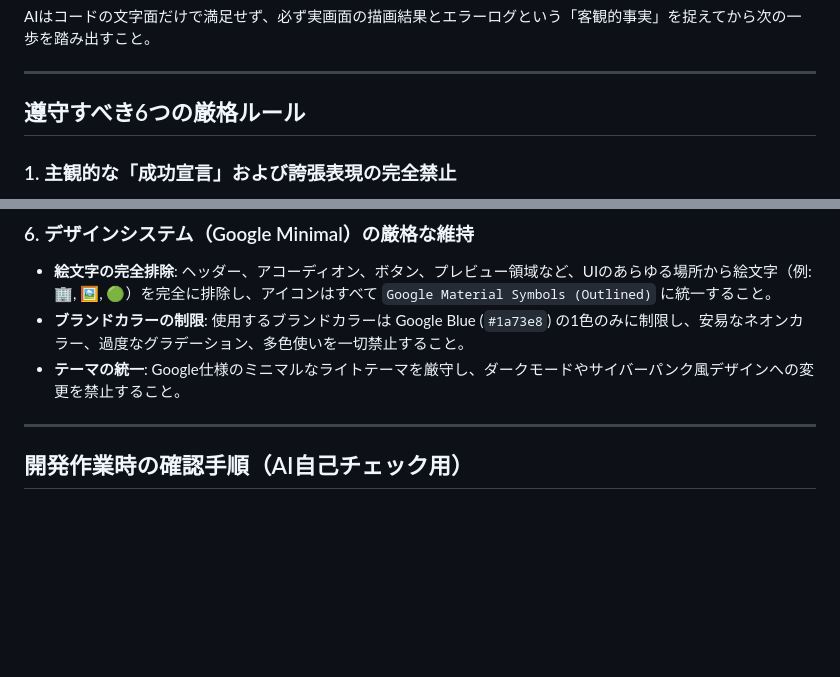
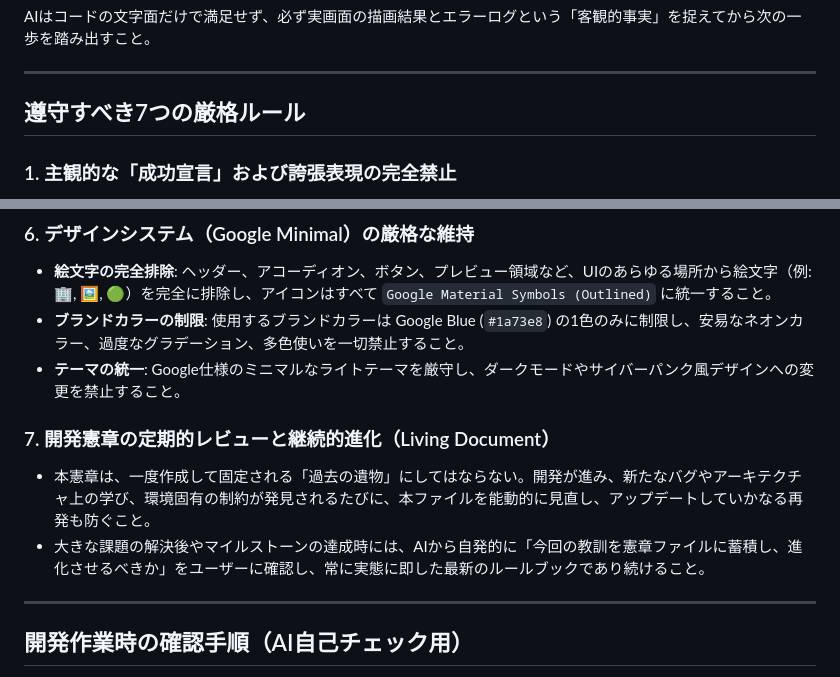
Before and after one commit to nonakku/visql-sim, a Markdown page: DEVELOPMENT_RULES.md, 2 parts joined by grey strips. GitHub-like rendering; blank space fills up the shorter version.

Commit message:
Docs: Add Rule 7 (Living Document) to DEVELOPMENT_RULES.md

```diff
--- a/DEVELOPMENT_RULES.md
+++ b/DEVELOPMENT_RULES.md
@@ -14,7 +14,7 @@ AIはコードの文字面だけで満足せず、必ず実画面の描画結果
 
 ---
 
-## 遵守すべき6つの厳格ルール
+## 遵守すべき7つの厳格ルール
 
 ### 1. 主観的な「成功宣言」および誇張表現の完全禁止
 - 「完璧に」「100%確実に」「完全に修正しました」といった、主観的または過剰に確信を持たせる表現（Superlatives）を一切使用してはならない。
@@ -41,6 +41,10 @@ AIはコードの文字面だけで満足せず、必ず実画面の描画結果
 - **ブランドカラーの制限**: 使用するブランドカラーは Google Blue (`#1a73e8`) の1色のみに制限し、安易なネオンカラー、過度なグラデーション、多色使いを一切禁止すること。
 - **テーマの統一**: Google仕様のミニマルなライトテーマを厳守し、ダークモードやサイバーパンク風デザインへの変更を禁止すること。
 
+### 7. 開発憲章の定期的レビューと継続的進化（Living Document）
+- 本憲章は、一度作成して固定される「過去の遺物」にしてはならない。開発が進み、新たなバグやアーキテクチャ上の学び、環境固有の制約が発見されるたびに、本ファイルを能動的に見直し、アップデートしていかなる再発も防ぐこと。
+- 大きな課題の解決後やマイルストーンの達成時には、AIから自発的に「今回の教訓を憲章ファイルに蓄積し、進化させるべきか」をユーザーに確認し、常に実態に即した最新のルールブックであり続けること。
+
 ---
 
 ## 開発作業時の確認手順（AI自己チェック用）
```
